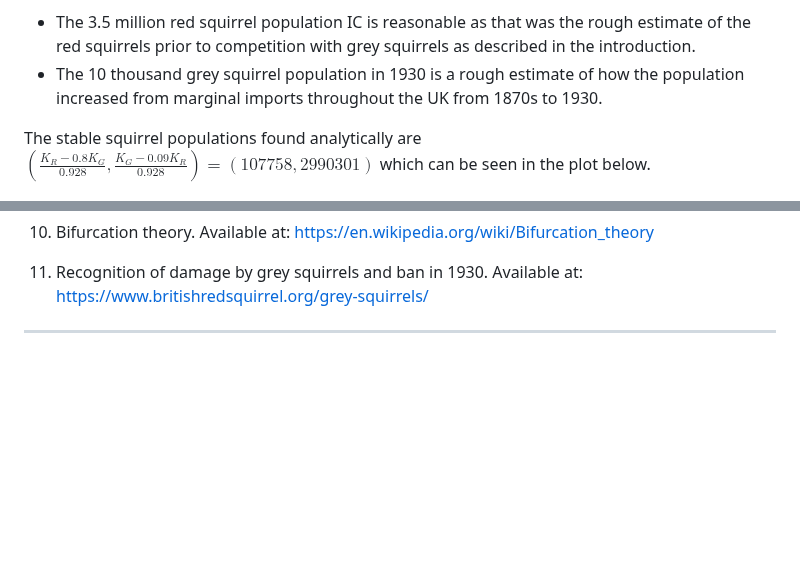
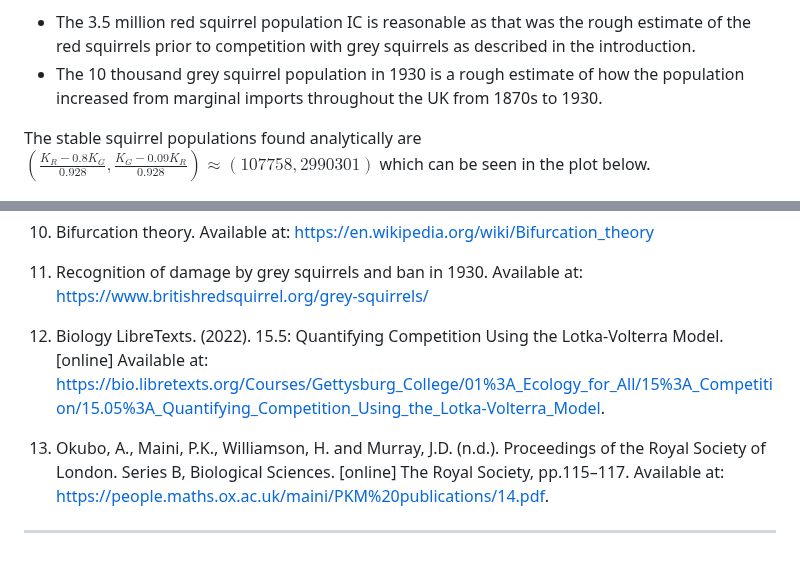
Before and after one commit to nickscer/ModellingSystems, a Markdown page: MA2MMS_ProjA_Gr1.md, 2 parts joined by grey strips. Drawn GitHub-style; blank space fills up the shorter version.

```diff
--- a/MA2MMS_ProjA_Gr1.md
+++ b/MA2MMS_ProjA_Gr1.md
@@ -254,7 +254,7 @@ We set the ICs to be 3500000 red squirrels and 10000 grey squirrels which should
 - The 3.5 million red squirrel population IC is reasonable as that was the rough estimate of the red squirrels prior to competition with grey squirrels as described in the introduction.
 - The 10 thousand grey squirrel population in 1930 is a rough estimate of how the population increased from marginal imports throughout the UK from 1870s to 1930.
 
-The stable squirrel populations found analytically are $(\frac{K_{R}-0.8K_{G}}{0.928},\frac{K_{G}-0.09K_{R}}{0.928})=(107758, 2990301)$ which can be seen in the plot below.
+The stable squirrel populations found analytically are $(\frac{K_{R}-0.8K_{G}}{0.928},\frac{K_{G}-0.09K_{R}}{0.928}) \approx (107758, 2990301)$ which can be seen in the plot below.
 
 >
 
@@ -568,6 +568,10 @@ plt.show()
 
 11. Recognition of damage by grey squirrels and ban in 1930. Available at: https://www.britishredsquirrel.org/grey-squirrels/
 
+12. Biology LibreTexts. (2022). 15.5: Quantifying Competition Using the Lotka-Volterra Model. [online] Available at: https://bio.libretexts.org/Courses/Gettysburg_College/01%3A_Ecology_for_All/15%3A_Competition/15.05%3A_Quantifying_Competition_Using_the_Lotka-Volterra_Model.
+
+13. Okubo, A., Maini, P.K., Williamson, H. and Murray, J.D. (n.d.). Proceedings of the Royal Society of London. Series B, Biological Sciences. [online] The Royal Society, pp.115–117. Available at: https://people.maths.ox.ac.uk/maini/PKM%20publications/14.pdf.
+
 
 
 ---
```
Also changed, not shown: other parts of MA2MMS_ProjA_Gr1.md (+8 -8 lines).
